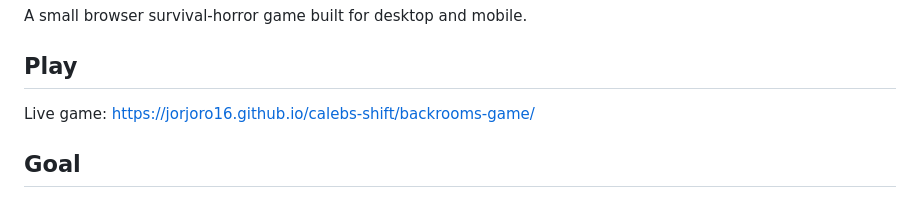
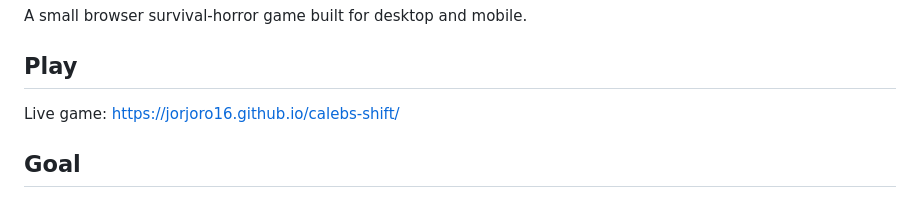
Before and after one commit to JorJoro16/calebs-shift, a Markdown page: README.md, the part around the change. Drawn GitHub-style.

Commit message:
Update live game link in README.md

```diff
--- a/README.md
+++ b/README.md
@@ -4,7 +4,7 @@ A small browser survival-horror game built for desktop and mobile.
 
 ## Play
 
-Live game: https://jorjoro16.github.io/calebs-shift/backrooms-game/
+Live game: https://jorjoro16.github.io/calebs-shift/
 
 ## Goal
 
```
